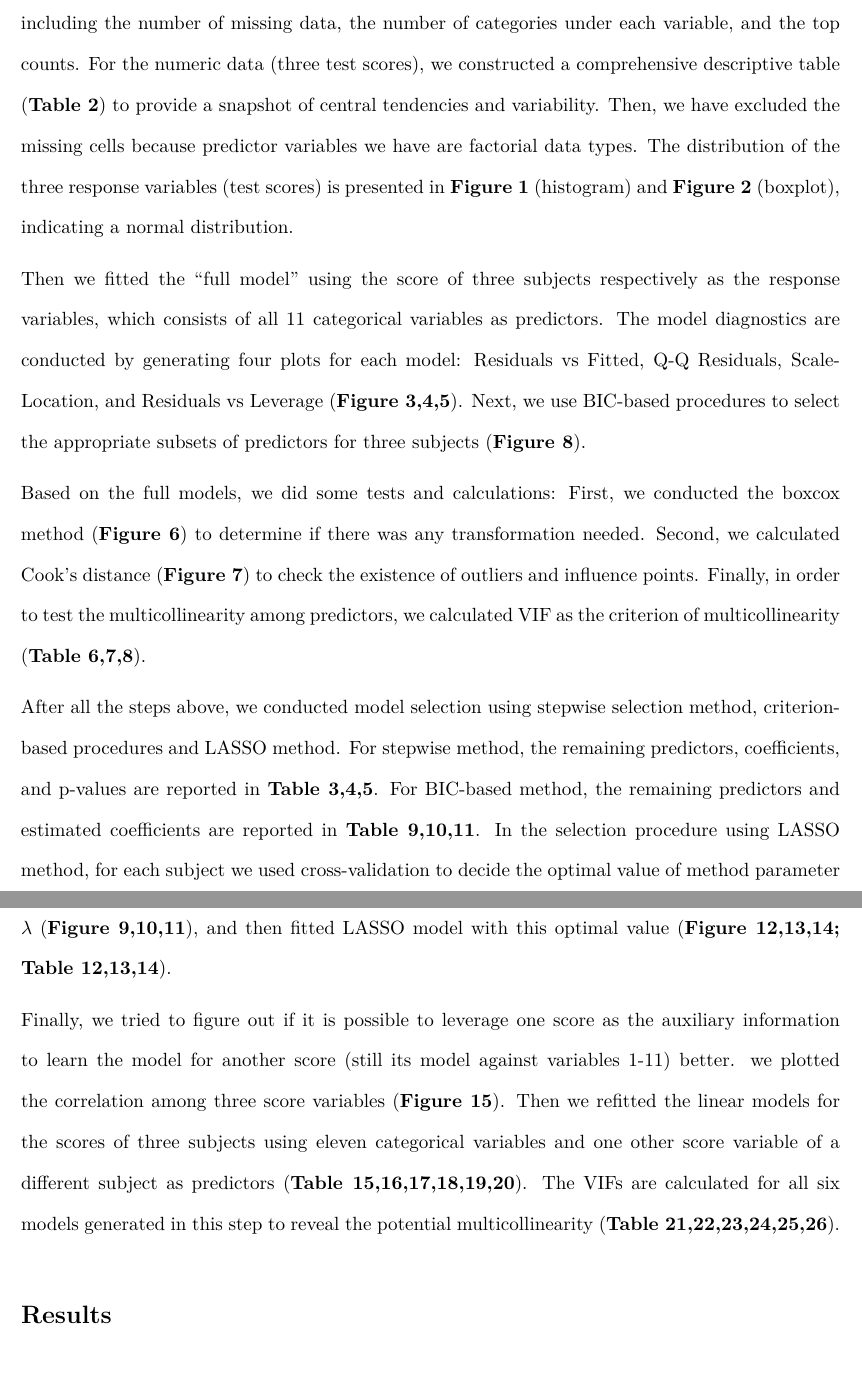
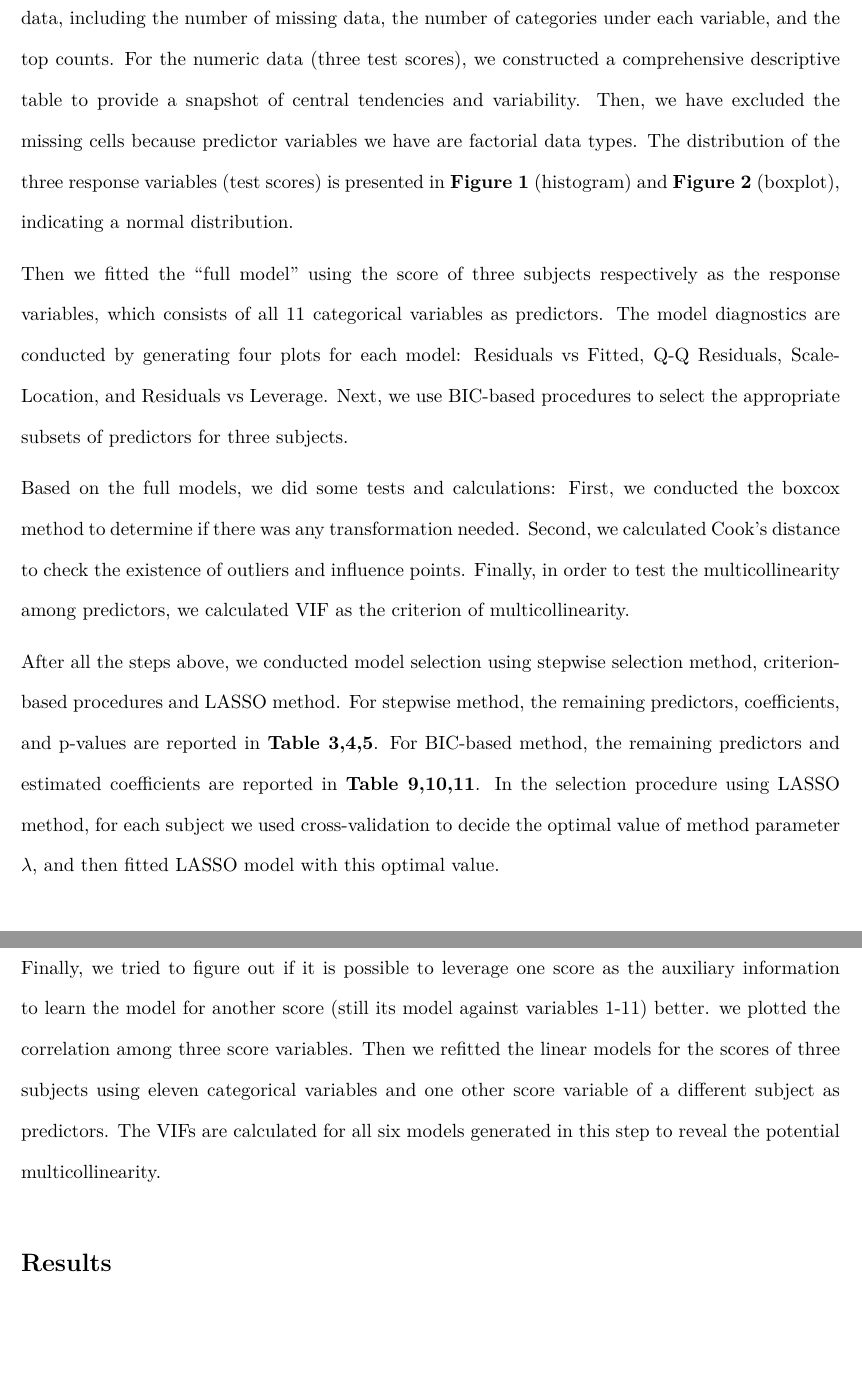
Before and after one commit to JessicaChenHuanyu/P8130_Final_Project, an R Markdown document (Final-Report.Rmd): two parts of pages 2 and 3 of 30, joined at a grey line, cut so that both start at the same text, the shorter picture padded with empty space. The pictures show the output file Final-Report.pdf that the author committed with the source.

Commit message:
Deleted all the references in method section.

```diff
--- a/Final-Report.Rmd
+++ b/Final-Report.Rmd
@@ -50,7 +50,7 @@ Before pre-processing the data, we created **Table 1**, which presents a
 summary of the factorial data, including the number of missing data, the
 number of categories under each variable, and the top counts. For the
 numeric data (three test scores), we constructed a comprehensive
-descriptive table (**Table 2**) to provide a snapshot of central
+descriptive table to provide a snapshot of central
 tendencies and variability. Then, we have excluded
 the missing cells because predictor variables we have are factorial data types. The distribution of the three response
 variables (test scores) is presented in **Figure 1** (histogram) and
@@ -60,27 +60,27 @@ Then we fitted the "full model" using the score of three subjects
 respectively as the response variables, which consists of all 11
 categorical variables as predictors. The model diagnostics are conducted
 by generating four plots for each model: Residuals vs Fitted, Q-Q
-Residuals, Scale-Location, and Residuals vs Leverage (**Figure 3,4,5**).
+Residuals, Scale-Location, and Residuals vs Leverage.
 Next, we use BIC-based procedures to select the appropriate subsets of
-predictors for three subjects (**Figure 8**).
+predictors for three subjects.
 
-Based on the full models, we did some tests and calculations: First, we conducted the boxcox method (**Figure 6**) to determine if there was any transformation needed. Second, we calculated Cook's distance (**Figure 7**) to check the existence of outliers and influence points. Finally, in order to test the multicollinearity among predictors, we calculated VIF as the criterion of multicollinearity (**Table 6,7,8**).
+Based on the full models, we did some tests and calculations: First, we conducted the boxcox method to determine if there was any transformation needed. Second, we calculated Cook's distance to check the existence of outliers and influence points. Finally, in order to test the multicollinearity among predictors, we calculated VIF as the criterion of multicollinearity.
 
 After all the steps above, we conducted model selection using
 stepwise selection method, criterion-based procedures and LASSO method. For stepwise method, the
 remaining predictors, coefficients, and p-values are reported in **Table 3,4,5**. For BIC-based method, the remaining predictors and estimated coefficients are reported in **Table 9,10,11**. In the selection procedure using LASSO method, for each subject we used
 cross-validation to decide the optimal value of method parameter
-$\lambda$ (**Figure 9,10,11**), and then fitted LASSO model with this optimal value (**Figure 12,13,14; Table 12,13,14**).
+$\lambda$, and then fitted LASSO model with this optimal value.
 
 Finally, we tried to figure out if it is possible to leverage one score
 as the auxiliary information to learn the model for another score (still
 its model against variables 1-11) better. we plotted the correlation
-among three score variables (**Figure 15**). Then we refitted the linear
+among three score variables. Then we refitted the linear
 models for the scores of three subjects using eleven categorical
 variables and one other score variable of a different subject as
-predictors (**Table 15,16,17,18,19,20**). The VIFs are calculated for all
+predictors. The VIFs are calculated for all
 six models generated in this step to reveal the potential
-multicollinearity (**Table 21,22,23,24,25,26**).
+multicollinearity.
 
 # Results
 
```
Also changed, not shown: Final-Report.pdf.
